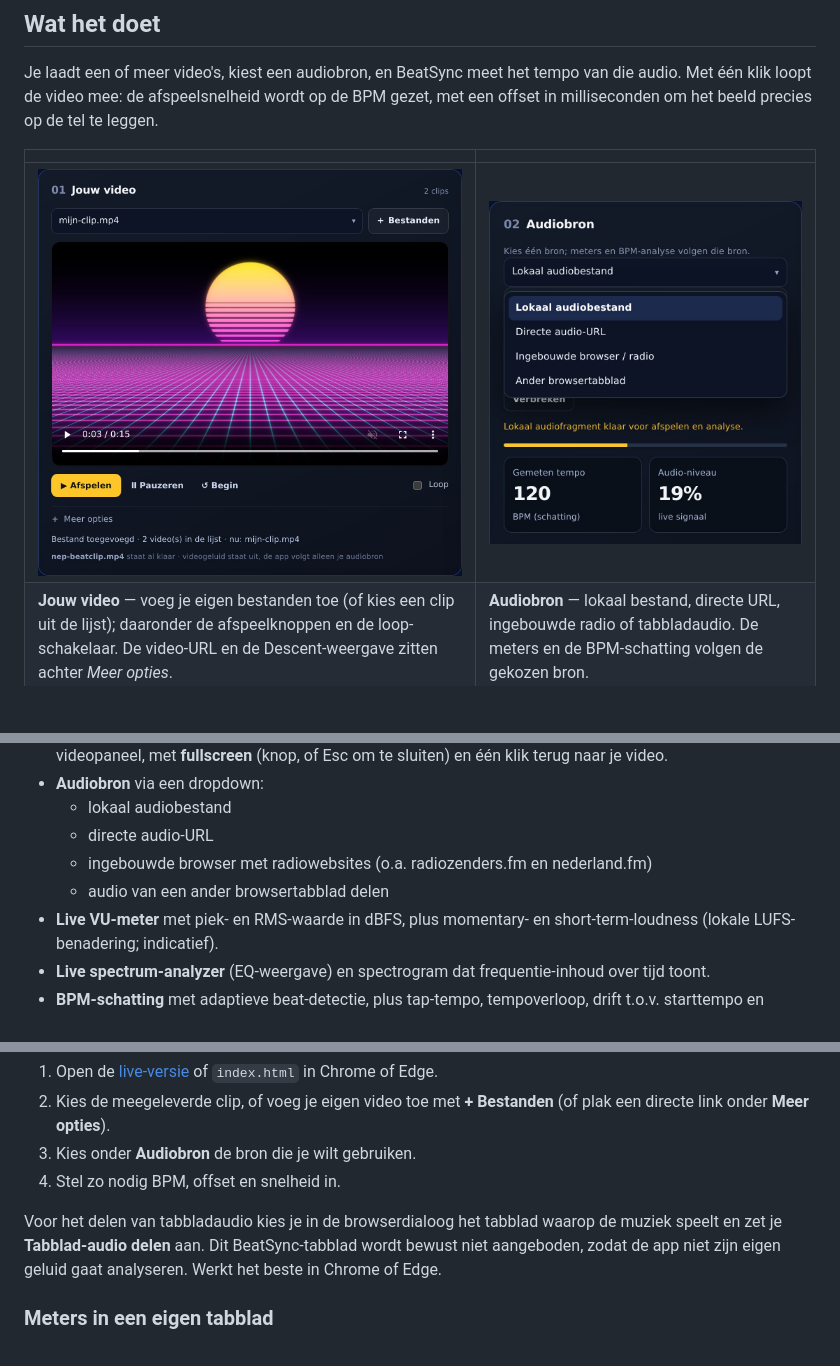
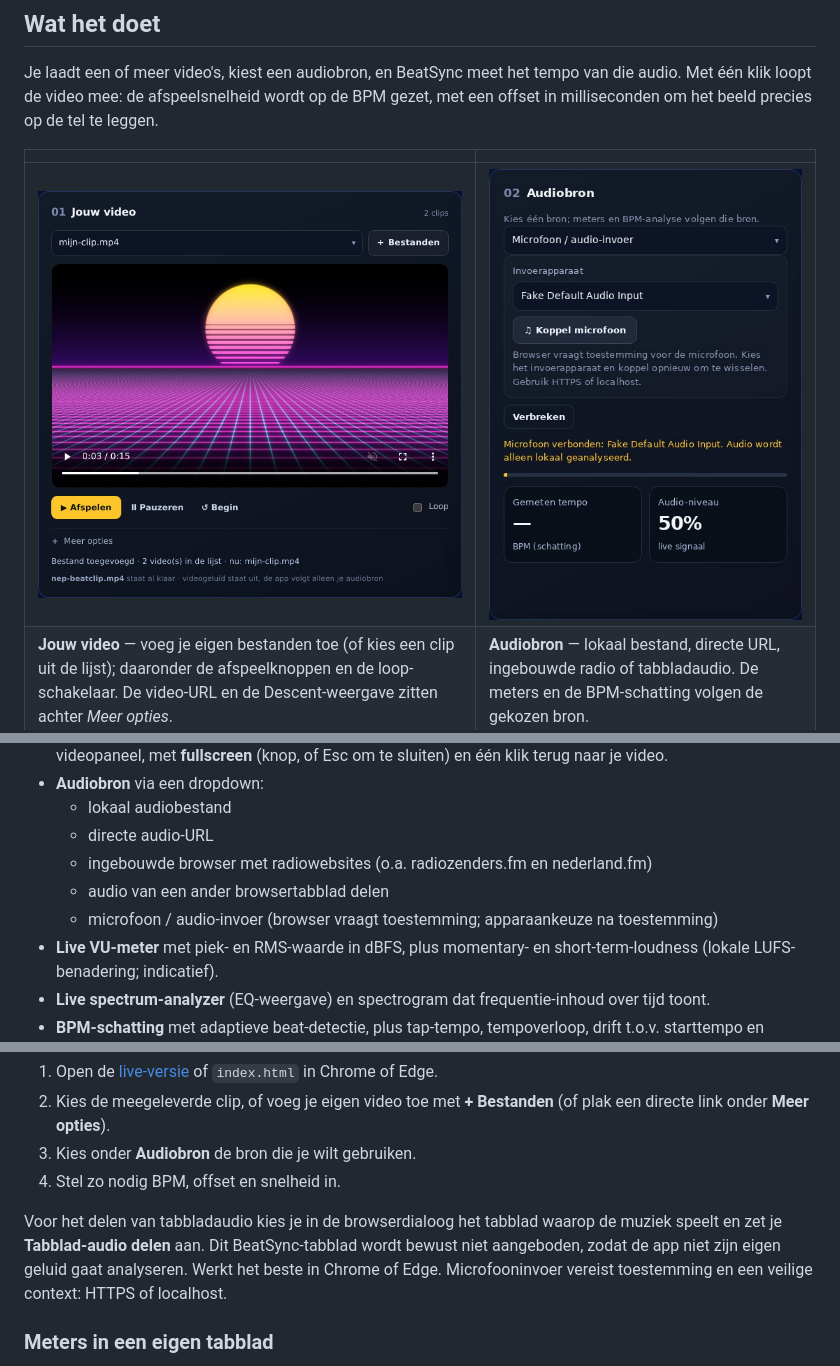
Before and after one commit to Theberas04/beatsync-studio, a Markdown page: README.md, 3 parts joined by grey strips. Drawn GitHub-style; pictures changed too: docs/screenshots/audiobron.jpg; blank space fills up the shorter version.

Commit message:
Microfoon/audio-invoer weer toevoegen

```diff
--- a/README.md
+++ b/README.md
@@ -59,6 +59,7 @@ video** zet je eigen video weer neer.
   - directe audio-URL
   - ingebouwde browser met radiowebsites (o.a. radiozenders.fm en nederland.fm)
   - audio van een ander browsertabblad delen
+  - microfoon / audio-invoer (browser vraagt toestemming; apparaankeuze na toestemming)
 - **Live VU-meter** met piek- en RMS-waarde in dBFS, plus momentary- en short-term-loudness (lokale LUFS-benadering; indicatief).
 - **Live spectrum-analyzer** (EQ-weergave) en spectrogram dat frequentie-inhoud over tijd toont.
 - **BPM-schatting** met adaptieve beat-detectie, plus tap-tempo, tempoverloop, drift t.o.v. starttempo en melding van aanhoudende tempowissels.
@@ -76,7 +77,7 @@ video** zet je eigen video weer neer.
 Voor het delen van tabbladaudio kies je in de browserdialoog het tabblad waarop de muziek
 speelt en zet je **Tabblad-audio delen** aan. Dit BeatSync-tabblad wordt bewust niet
 aangeboden, zodat de app niet zijn eigen geluid gaat analyseren. Werkt het beste in Chrome
-of Edge.
+of Edge. Microfooninvoer vereist toestemming en een veilige context: HTTPS of localhost.
 
 ### Meters in een eigen tabblad
 
```
Also changed, not shown: 1 other file.
